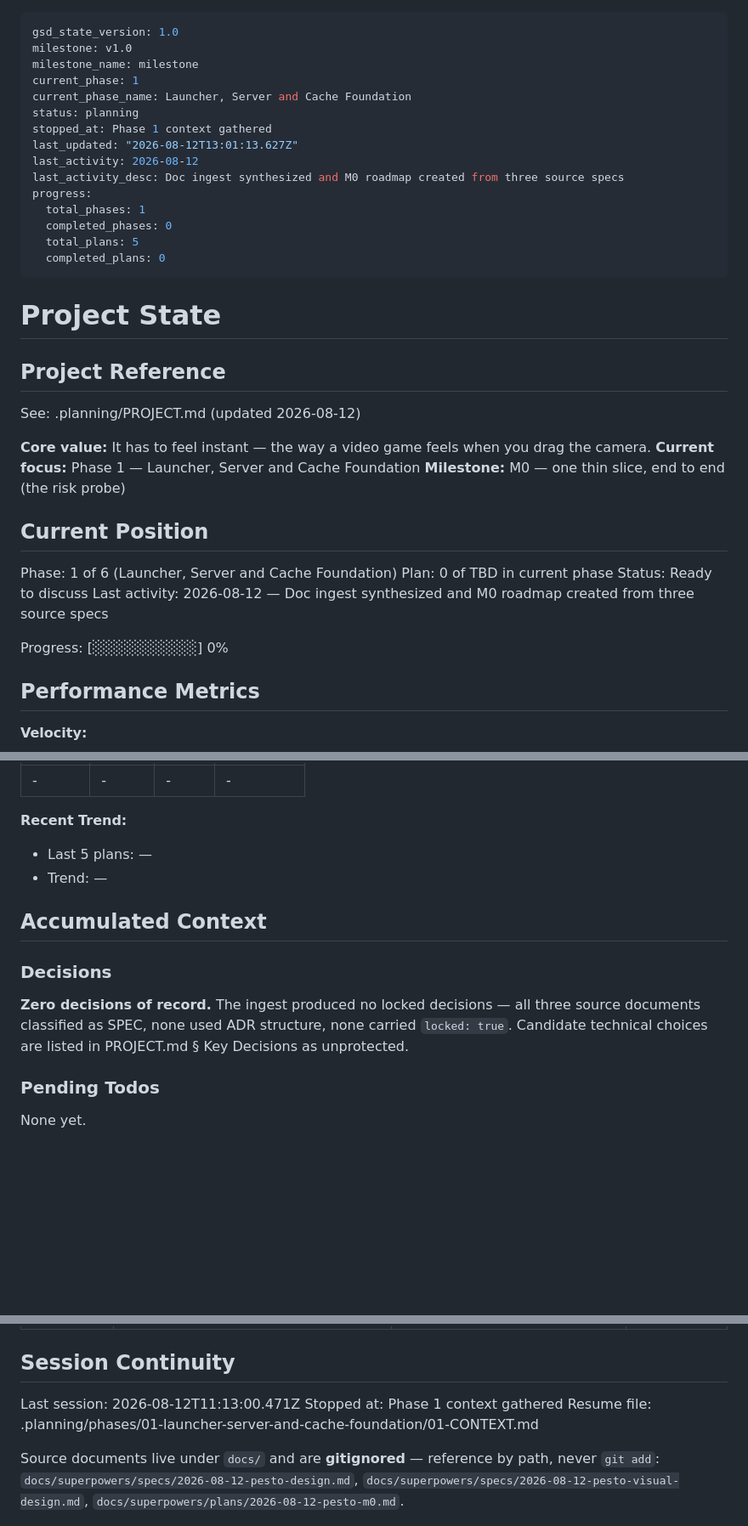
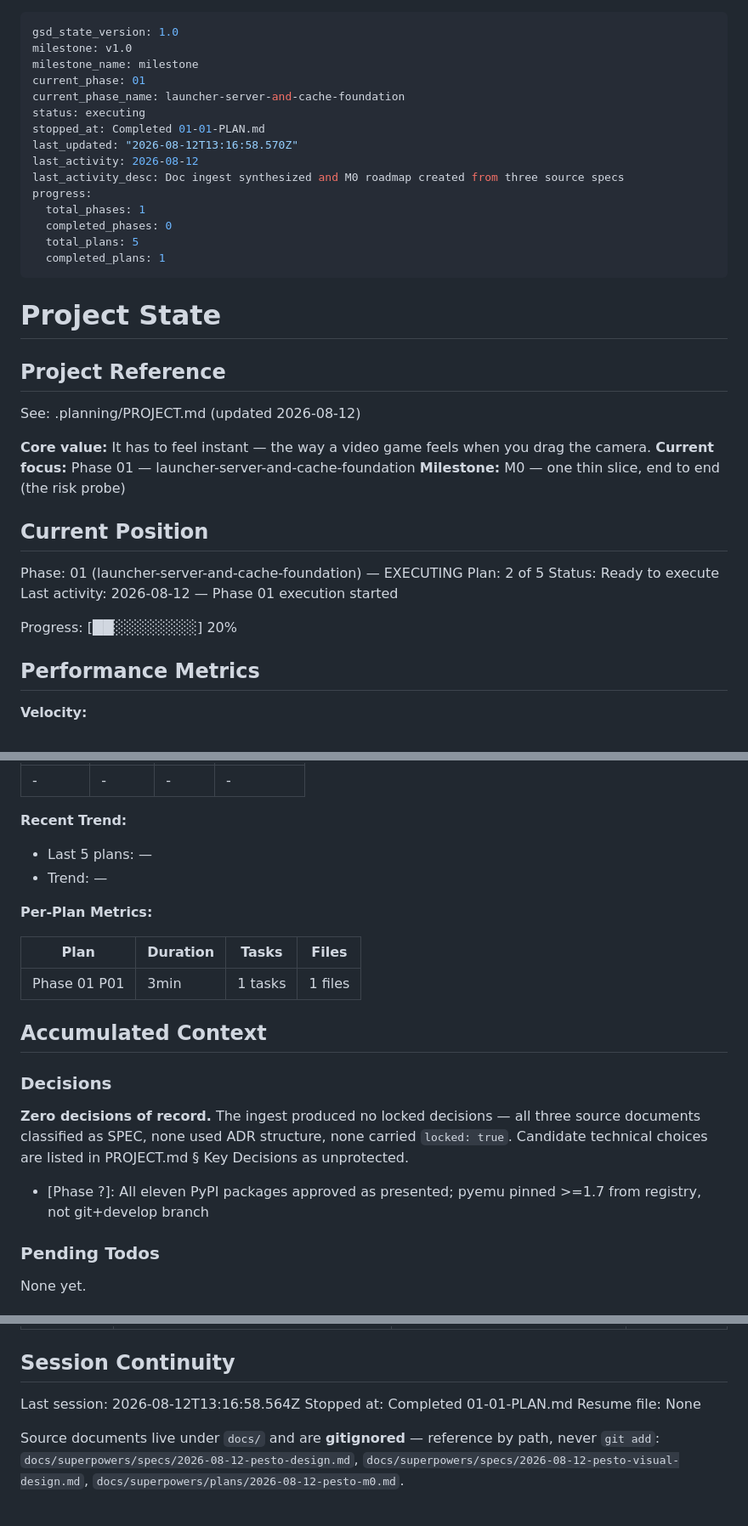
Before and after one commit to p-ortega/pesto, a Markdown page: .planning/STATE.md, 3 parts joined by grey strips. Shown at 85% size. GitHub-like rendering; blank space fills up the shorter version.

Commit message:
record state and roadmap progress after plan 01-01

```diff
--- a/.planning/STATE.md
+++ b/.planning/STATE.md
@@ -2,18 +2,18 @@
 gsd_state_version: 1.0
 milestone: v1.0
 milestone_name: milestone
-current_phase: 1
-current_phase_name: Launcher, Server and Cache Foundation
-status: planning
-stopped_at: Phase 1 context gathered
-last_updated: "2026-08-12T13:01:13.627Z"
+current_phase: 01
+current_phase_name: launcher-server-and-cache-foundation
+status: executing
+stopped_at: Completed 01-01-PLAN.md
+last_updated: "2026-08-12T13:16:58.570Z"
 last_activity: 2026-08-12
 last_activity_desc: Doc ingest synthesized and M0 roadmap created from three source specs
 progress:
   total_phases: 1
   completed_phases: 0
   total_plans: 5
-  completed_plans: 0
+  completed_plans: 1
 ---
 
 # Project State
@@ -23,17 +23,17 @@ progress:
 See: .planning/PROJECT.md (updated 2026-08-12)
 
 **Core value:** It has to feel instant — the way a video game feels when you drag the camera.
-**Current focus:** Phase 1 — Launcher, Server and Cache Foundation
+**Current focus:** Phase 01 — launcher-server-and-cache-foundation
 **Milestone:** M0 — one thin slice, end to end (the risk probe)
 
 ## Current Position
 
-Phase: 1 of 6 (Launcher, Server and Cache Foundation)
-Plan: 0 of TBD in current phase
-Status: Ready to discuss
-Last activity: 2026-08-12 — Doc ingest synthesized and M0 roadmap created from three source specs
+Phase: 01 (launcher-server-and-cache-foundation) — EXECUTING
+Plan: 2 of 5
+Status: Ready to execute
+Last activity: 2026-08-12 — Phase 01 execution started
 
-Progress: [░░░░░░░░░░] 0%
+Progress: [██░░░░░░░░] 20%
 
 ## Performance Metrics
 
@@ -54,6 +54,12 @@ Progress: [░░░░░░░░░░] 0%
 - Last 5 plans: —
 - Trend: —
 
+**Per-Plan Metrics:**
+
+| Plan | Duration | Tasks | Files |
+|------|----------|-------|-------|
+| Phase 01 P01 | 3min | 1 tasks | 1 files |
+
 ## Accumulated Context
 
 ### Decisions
@@ -61,6 +67,8 @@ Progress: [░░░░░░░░░░] 0%
 **Zero decisions of record.** The ingest produced no locked decisions — all three source documents
 classified as SPEC, none used ADR structure, none carried `locked: true`. Candidate technical
 choices are listed in PROJECT.md § Key Decisions as unprotected.
+
+- [Phase ?]: All eleven PyPI packages approved as presented; pyemu pinned >=1.7 from registry, not git+develop branch
 
 ### Pending Todos
 
@@ -90,9 +98,9 @@ so it is worth settling before Phase 4 planning rather than at Phase 5.
 
 ## Session Continuity
 
-Last session: 2026-08-12T11:13:00.471Z
-Stopped at: Phase 1 context gathered
-Resume file: .planning/phases/01-launcher-server-and-cache-foundation/01-CONTEXT.md
+Last session: 2026-08-12T13:16:58.564Z
+Stopped at: Completed 01-01-PLAN.md
+Resume file: None
 
 Source documents live under `docs/` and are **gitignored** — reference by path, never `git add`:
 `docs/superpowers/specs/2026-08-12-pesto-design.md`,
```
Also changed, not shown: .planning/REQUIREMENTS.md (+45 -2 lines), .planning/ROADMAP.md (+3 -3 lines).
